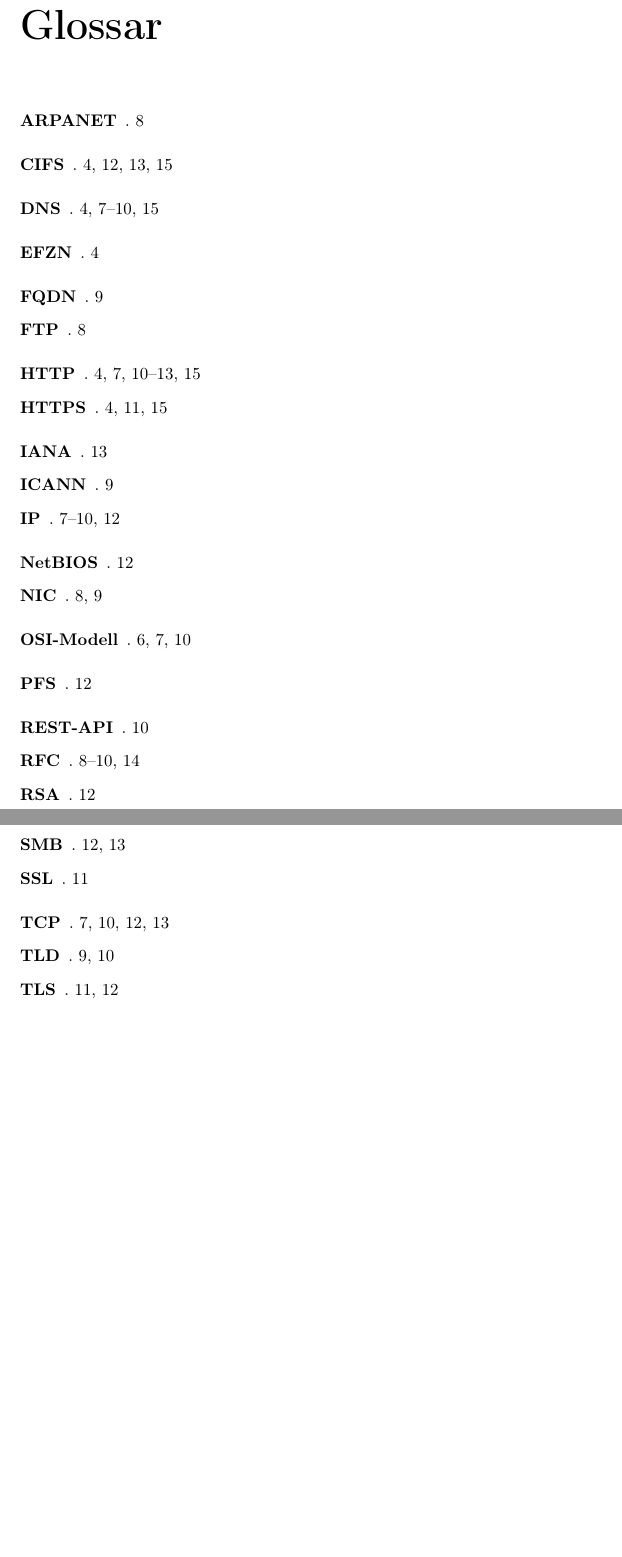
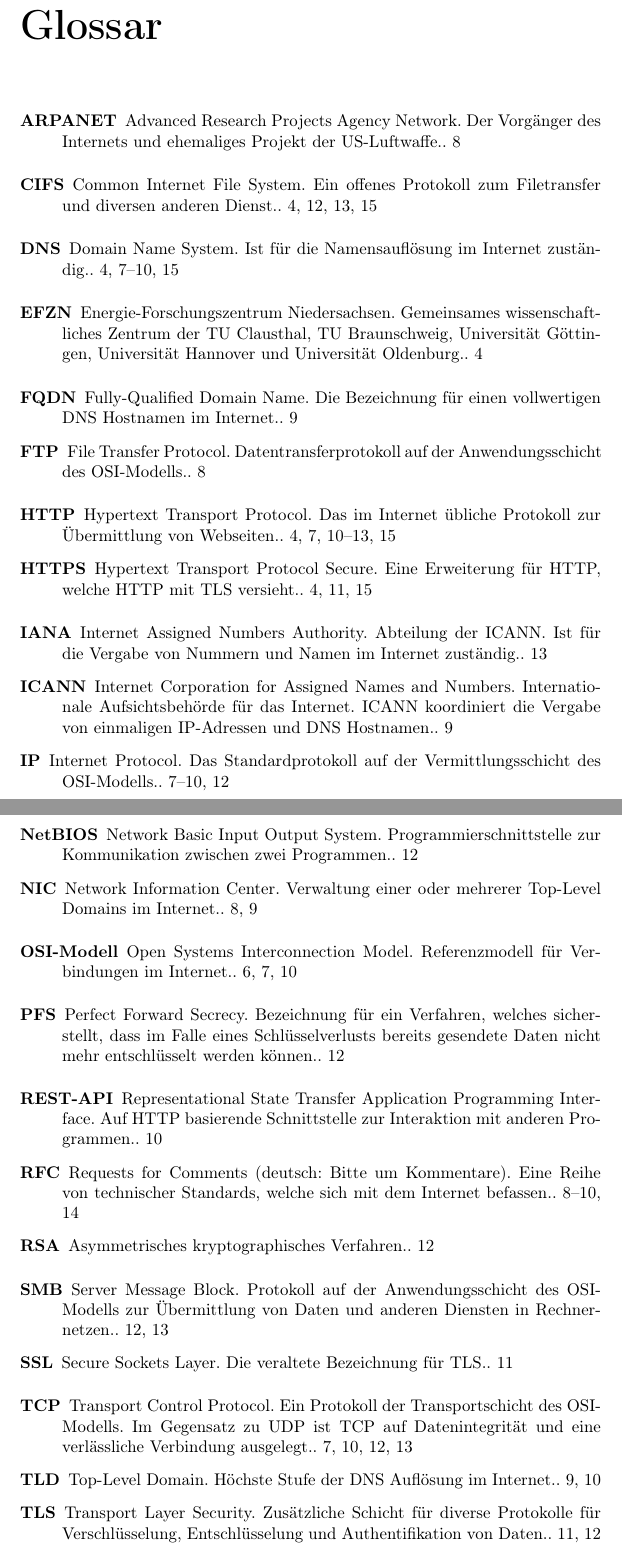
Before and after one commit to shibumi/bachelor-thesis, a LaTeX thesis (thesis/thesis.tex, which reads thesis/glossaries.tex): two parts of pages 24 and 25 of 25 before the commit and two parts of pages 24 and 25 of 26 after it, joined at a grey line, cut so that both start at the same text, the shorter picture padded with empty space. Compiled offline with pdfLaTeX.

Commit message:
added descriptions for glossaries

```diff
--- a/thesis/glossaries.tex
+++ b/thesis/glossaries.tex
@@ -1,7 +1,8 @@
 \newglossaryentry{dns}
 {%
     name={DNS},
-    description={},
+    description={Domain Name System. Ist für die Namensauflösung im
+    Internet zuständig.},
     first={Domain Name System (DNS)},
     long={Domain Name System}
 }
@@ -9,7 +10,8 @@
 \newglossaryentry{http}
 {%
     name={HTTP},
-    description={},
+    description={Hypertext Transport Protocol. Das im Internet übliche
+    Protokoll zur Übermittlung von Webseiten.},
     first={Hypertext Transport Protocol (HTTP)},
     long={Hypertext Transport Protocol}
 
@@ -17,7 +19,8 @@
 \newglossaryentry{https}
 {%
     name={HTTPS},
-    description={},
+    description={Hypertext Transport Protocol Secure. Eine Erweiterung
+    für HTTP, welche HTTP mit TLS versieht.},
     first={Hypertext Transport Protocol Secure (HTTPS)},
     long={Hypertext Transport Protocol Secure}
 
@@ -25,7 +28,8 @@
 \newglossaryentry{cifs}
 {%
     name={CIFS},
-    description={},
+    description={Common Internet File System. Ein offenes
+    Protokoll zum Filetransfer und diversen anderen Dienst.},
     first={Common Internet File System (CIFS)},
     long={Common Internet File System}
 
@@ -33,7 +37,8 @@
 \newglossaryentry{voip}
 {%
     name={VoIP},
-    description={},
+    description={Voice over Internet Protocol. Die Übermittlung von
+    Sprache über das Internet Protocol.},
     first={Voice Over Internet Protocol (VoIP)},
     long={Voice Over Internet Protocol}
 
@@ -51,10 +57,15 @@
+    wissenschaftliches Zentrum der TU Clausthal, TU Braunschweig,
+    Universität Göttingen, Universität Hannover und Universität
+    Oldenburg.},
     first={Energie-Forschungszentrum Niedersachsen (EFZN)},
     long={Energie-Forschungszentrum Niedersachsen}
 }
 \newglossaryentry{rfc}
 {%
     name={RFC},
-    description={},
+    description={Requests for Comments (deutsch: Bitte um Kommentare).
+    Eine Reihe von technischer Standards, welche sich mit dem Internet
+    befassen.},
     first={Request For Comments (RFC)},
     long={Request For Comments},
     plural={RFCs},
@@ -63,14 +74,17 @@
 \newglossaryentry{ip}
 {%
     name={IP},
-    description={},
+    description={Internet Protocol. Das Standardprotokoll auf der
+    Vermittlungsschicht des OSI-Modells.},
     first={Internet Protocol (IP)},
     long={Internet Protocol}
 }
 \newglossaryentry{tcp}
 {%
     name={TCP},
-    description={},
+    description={Transport Control Protocol. Ein Protokoll der
+    Transportschicht des OSI-Modells. Im Gegensatz zu UDP ist TCP auf
+    Datenintegrität und eine verlässliche Verbindung ausgelegt.},
     first={Transport Control Protocol (TCP)},
     long={Transport Control Protocol}
 }
@@ -84,3 +100,5 @@
 \newglossaryentry{fqdn}
 {%
     name={FQDN},
+    description={Fully-Qualified Domain Name. Die Bezeichnung für einen
+    vollwertigen DNS Hostnamen im Internet.},
@@ -93,28 +110,32 @@
 \newglossaryentry{nic}
 {%
     name={NIC},
-    description={},
+    description={Network Information Center. Verwaltung einer oder
+    mehrerer Top-Level Domains im Internet.},
     first={Network Information Center (NIC)},
     long={Network Information Center}
 }
 \newglossaryentry{arpanet}
 {%
     name={ARPANET},
-    description={},
+    description={Advanced Research Projects Agency Network. Der
+    Vorgänger des Internets und ehemaliges Projekt der US-Luftwaffe.},
     first={Advanced Research Projects Agency Network (ARPANET)},
     long={Advanced Research Projects Agency Network}
 }
 \newglossaryentry{ftp}
 {%
     name={FTP},
-    description={},
+    description={File Transfer Protocol. Datentransferprotokoll auf der
+    Anwendungsschicht des OSI-Modells.},
     first={File Transfer Protocol (FTP)},
     long={File Transfer Protocol}
 }
 \newglossaryentry{tld}
 {%
     name={TLD},
-    description={},
+    description={Top-Level Domain. Höchste Stufe der DNS Auflösung im
+    Internet.},
     first={Top-Level Domain (TLD)},
     long={Top-Level Domain},
     plural={TLDs},
@@ -123,20 +144,25 @@
 \newglossaryentry{icann}
 {%
     name={ICANN},
-    description={},
+    description={Internet Corporation for Assigned Names and Numbers.
+    Internationale Aufsichtsbehörde für das Internet. ICANN koordiniert
+    die Vergabe von einmaligen IP-Adressen und DNS Hostnamen.},
     first={Internet Corporation for Assigned Names and Numbers (ICANN)},
     long={Internet Corporation for Assigned Names and Numbers}
 }
 \newglossaryentry{osi}
 {%
     name={OSI-Modell},
-    description={},
+    description={Open Systems Interconnection Model. Referenzmodell für
+    Verbindungen im Internet.},
     first={Open Systems Interconnection Model (OSI-Modell)}
 }
 \newglossaryentry{restapi}
 {%
     name={REST-API},
-    description={},
+    description={Representational State Transfer Application Programming
+    Interface. Auf HTTP basierende Schnittstelle zur Interaktion mit
+    anderen Programmen.},
     first={Representational State Transfer Application Programming Interface (REST-API)}
 }
 \newglossaryentry{url}
@@ -148,3 +176,6 @@
 \newglossaryentry{tls}
 {%
     name={TLS},
+    description={Transport Layer Security. Zusätzliche Schicht für
+    diverse Protokolle für Verschlüsselung, Entschlüsselung und
+    Authentifikation von Daten.},
@@ -154,7 +184,8 @@
 \newglossaryentry{ssl}
 {%
     name={SSL},
-    description={},
+    description={Secure Sockets Layer. Die veraltete Bezeichnung für
+    TLS.},
     first={Secure Sockets Layer (SSL)}
 }
 \newglossaryentry{rsa}
@@ -165,3 +196,6 @@
 \newglossaryentry{pfs}
 {%
     name={PFS},
+    description={Perfect Forward Secrecy. Bezeichnung für ein Verfahren,
+    welches sicherstellt, dass im Falle eines Schlüsselverlusts bereits
+    gesendete Daten nicht mehr entschlüsselt werden können.},
@@ -171,18 +204,23 @@
 \newglossaryentry{smb}
 {%
     name={SMB},
-    description={},
+    description={Server Message Block. Protokoll auf der
+    Anwendungsschicht des OSI-Modells zur Übermittlung von Daten und
+    anderen Diensten in Rechnernetzen.},
     first={Server Message Block}
 }
 \newglossaryentry{netbios}
 {%
     name={NetBIOS},
-    description={},
-    first={Network Basic Input Output System}
+    description={Network Basic Input Output System.
+    Programmierschnittstelle zur Kommunikation zwischen zwei Programmen.},
+    first={Network Basic Input Output System (NetBIOS)}
 }
 \newglossaryentry{iana}
 {%
     name={IANA},
-    description={},
+    description={Internet Assigned Numbers Authority. Abteilung der
+    ICANN. Ist für die Vergabe von Nummern und Namen im Internet
+    zuständig.},
     first={Internet Assigned Numbers Authority (IANA)}
 }
```
Also changed, not shown: thesis/glossaries.tex (18 more changed lines).
